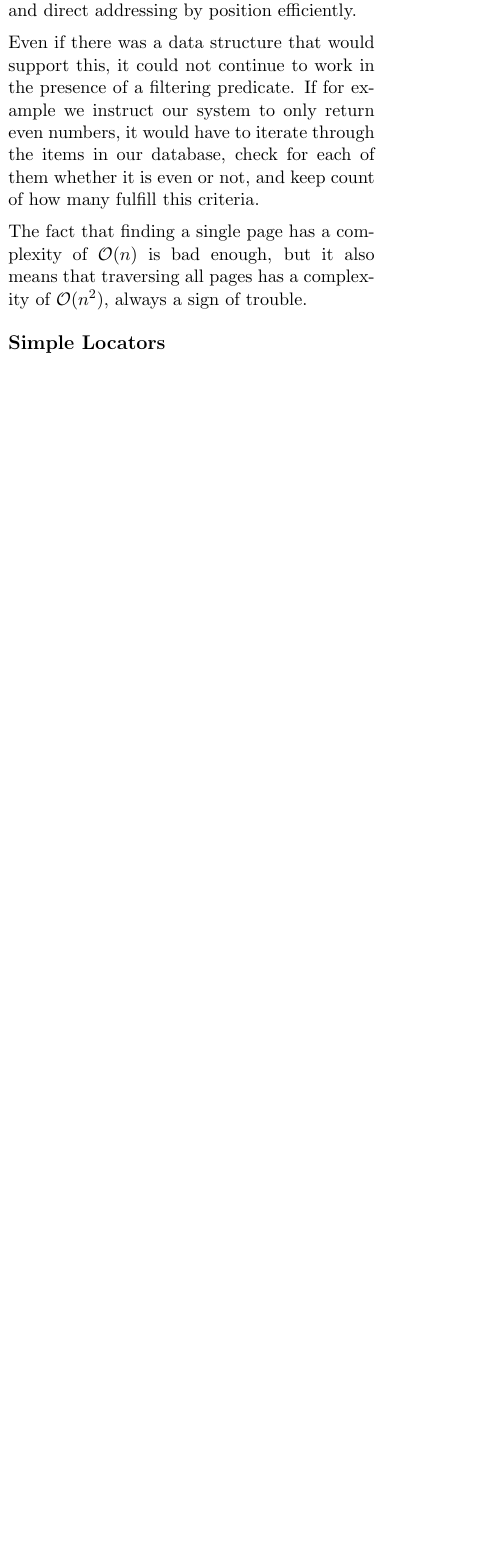
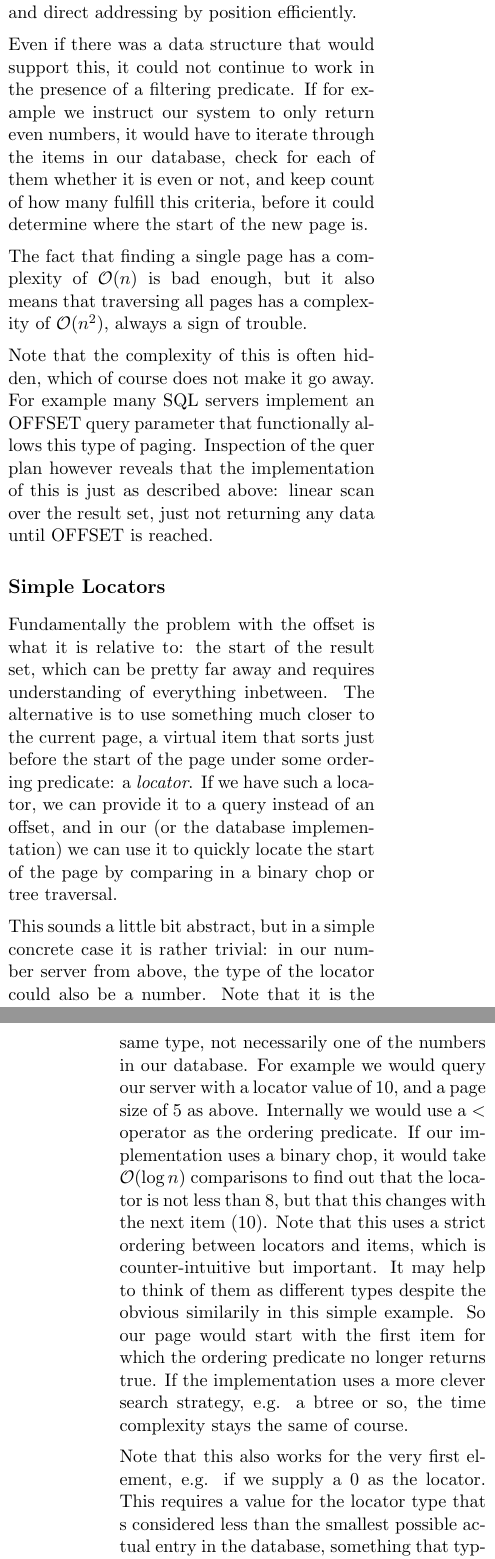
Before and after one commit to robertlemmen/paging, a LaTeX paper (paging.tex): part of one column of page 2 of 2 before the commit and two parts of the columns of pages 2 and 3 of 4 after it, the two joined at a grey line, cut so that both start at the same text, the shorter picture padded with empty space. Compiled offline with pdfLaTeX.

Commit message:
Add basic locator description

```diff
--- a/paging.tex
+++ b/paging.tex
@@ -127,17 +127,46 @@ Even if there was a data structure that would support this, it could not
 continue to work in the presence of a filtering predicate. If for example we
 instruct our system to only return even numbers, it would have to iterate
 through the items in our database, check for each of them whether it is even or
-not, and keep count of how many fulfill this criteria.
+not, and keep count of how many fulfill this criteria, before it could determine
+where the start of the new page is.
 
 The fact that finding a single page has a complexity of $\mathcal{O}(n)$ is bad
 enough, but it also means that traversing all pages has a complexity of
 $\mathcal{O}(n^2)$, always a sign of trouble.
 
-% XXX may be hidden by database implementation
+Note that the complexity of this is often hidden, which of course does not make
+it go away. For example many SQL servers implement an OFFSET query parameter
+that functionally allows this type of paging. Inspection of the quer plan
+however reveals that the implementation of this is just as described above:
+linear scan over the result set, just not returning any data until OFFSET is
+reached.
 
 \section*{Simple Locators}
 
-% XXX explain simple case
-% XXX stability
-% XXX efficiency
-% XXX paging backwards
+Fundamentally the problem with the offset is what it is relative to: the start
+of the result set, which can be pretty far away and requires understanding of
+everything inbetween. The alternative is to use something much closer to the
+current page, a virtual item that sorts just before the start of the page under
+some ordering predicate: a {\em locator}. If we have such a locator, we can provide it
+to a query instead of an offset, and in our (or the database implementation) we
+can use it to quickly locate the start of the page by comparing in a binary chop
+or tree traversal.
+
+This sounds a little bit abstract, but in a simple concrete case it is rather
+trivial: in our number server from above, the type of the locator could also be
+a number. Note that it is the same type, not necessarily one of the numbers in
+our database. For example we would query our server with a locator value of 10,
+and a page size of 5 as above. Internally we would use a $<$ operator as the
+ordering predicate. If our implementation uses a binary chop, it would take
+$\mathcal{O}(\log{}n)$ comparisons to find out that the locator is not less
+than 8, but that this changes with the next item (10). Note that this uses a
+strict ordering between locators and items, which is counter-intuitive but
+important. It may help to think of them as different types despite the obvious
+similarily in this simple example. So our page would start with the first item
+for which the ordering predicate no longer returns true. If the implementation
+uses a more clever search strategy, e.g. a btree or so, the time complexity
+stays the same of course.
+
+Note that this also works for the very first element, e.g. if we supply a 0 as
+the locator. This requires a value for the locator type that s considered less
+than the smallest possible actual entry in the database, something that
@@ -143,0 +192,3 @@ $\mathcal{O}(n^2)$, always a sign of trouble.
+The locator is typically derived from the last element of the current page,
+which has the drawback that if that is the last element in the whole result set,
+the client would retrieve the next page, which turns out to be empty. A way to
@@ -143,0 +200,4 @@ $\mathcal{O}(n^2)$, always a sign of trouble.
+\section*{Locator Stability}
+
+Despite this warning, it is interesting to see what would happen when using an
+invented locator that was not previously returned as part of a page. For example
@@ -144,6 +232,12 @@ $\mathcal{O}(n^2)$, always a sign of trouble.
+In many cases it makes sense to reverse the
+order of the items returned again before returning them to the client, but that
+can also be done on the client before presenting them.
+
+% XXX direct page access
 
 % XXX more stuff...
 
 
+
 \end{multicols}
 \end{document}
```
Also changed, not shown: paging.tex (62 more changed lines).
